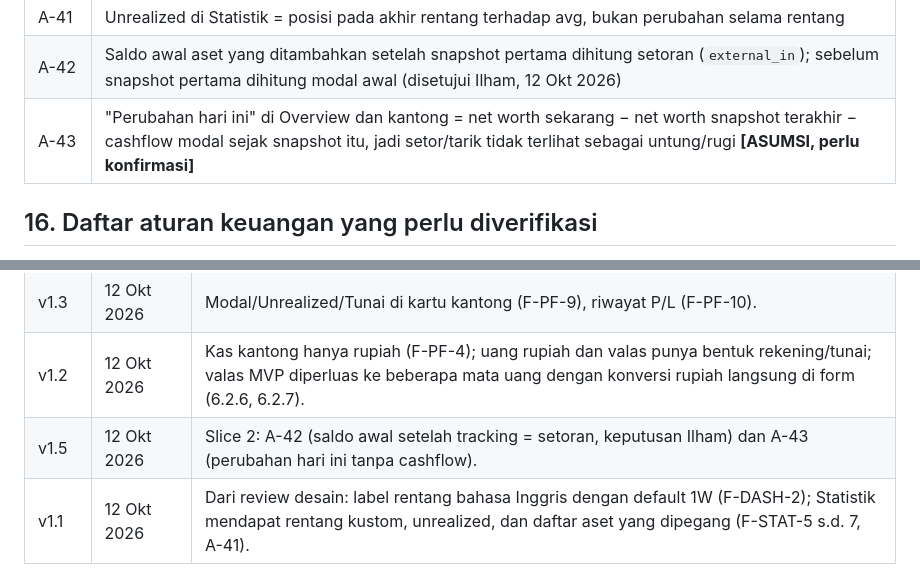
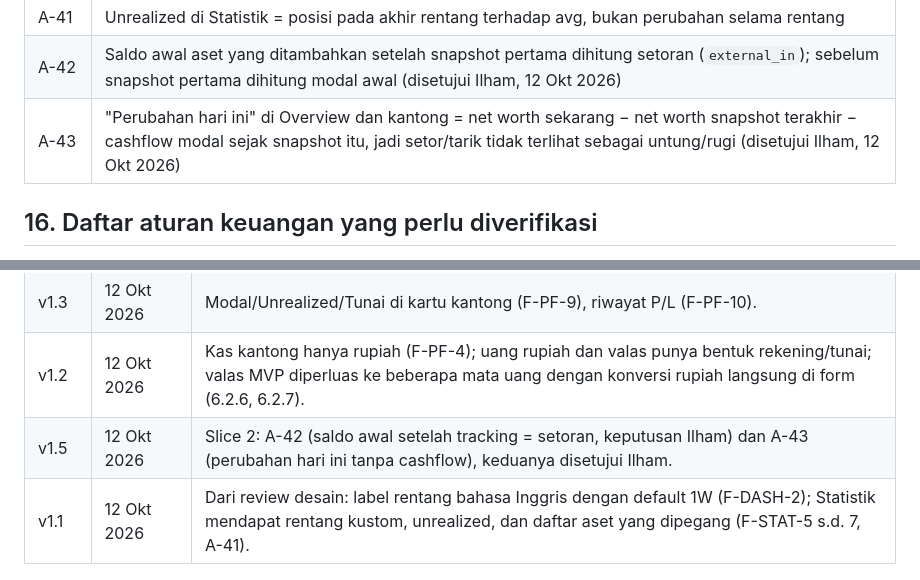
Before and after one commit to idmdragon/kekayaanku_vc, a Markdown page: docs/prd.md, 2 parts joined by grey strips. Rendered like a GitHub page.

Commit message:
Mark A-43 as approved
Co-Authored-By: Claude Opus 5.5 (1M context) <noreply@anthropic.com>
Claude-Session: https://claude.ai/code/session_014MeCLE3g7p6TjxWHTVg95p

```diff
--- a/docs/prd.md
+++ b/docs/prd.md
@@ -529,7 +529,7 @@ Semua pertanyaan terbuka sudah dijawab:
 | A-40 | Penanda setoran/penarikan besar di grafik, ambang default Rp1.000.000 |
 | A-41 | Unrealized di Statistik = posisi pada akhir rentang terhadap avg, bukan perubahan selama rentang |
 | A-42 | Saldo awal aset yang ditambahkan setelah snapshot pertama dihitung setoran (`external_in`); sebelum snapshot pertama dihitung modal awal (disetujui Ilham, 12 Okt 2026) |
-| A-43 | "Perubahan hari ini" di Overview dan kantong = net worth sekarang − net worth snapshot terakhir − cashflow modal sejak snapshot itu, jadi setor/tarik tidak terlihat sebagai untung/rugi **[ASUMSI, perlu konfirmasi]** |
+| A-43 | "Perubahan hari ini" di Overview dan kantong = net worth sekarang − net worth snapshot terakhir − cashflow modal sejak snapshot itu, jadi setor/tarik tidak terlihat sebagai untung/rugi (disetujui Ilham, 12 Okt 2026) |
 
 ## 16. Daftar aturan keuangan yang perlu diverifikasi
 
@@ -557,5 +557,5 @@ Semua disimpan sebagai konfigurasi (bukan konstanta di kode) dan diberi label di
 | v1.4 | 12 Okt 2026 | Beranda jadi Overview: pembanding IHSG/BTC di grafik, alokasi donut per kantong atau jenis, tanpa ringkasan dan daftar kantong (F-DASH-4, F-DASH-5). |
 | v1.3 | 12 Okt 2026 | Modal/Unrealized/Tunai di kartu kantong (F-PF-9), riwayat P/L (F-PF-10). |
 | v1.2 | 12 Okt 2026 | Kas kantong hanya rupiah (F-PF-4); uang rupiah dan valas punya bentuk rekening/tunai; valas MVP diperluas ke beberapa mata uang dengan konversi rupiah langsung di form (6.2.6, 6.2.7). |
-| v1.5 | 12 Okt 2026 | Slice 2: A-42 (saldo awal setelah tracking = setoran, keputusan Ilham) dan A-43 (perubahan hari ini tanpa cashflow). |
+| v1.5 | 12 Okt 2026 | Slice 2: A-42 (saldo awal setelah tracking = setoran, keputusan Ilham) dan A-43 (perubahan hari ini tanpa cashflow), keduanya disetujui Ilham. |
 | v1.1 | 12 Okt 2026 | Dari review desain: label rentang bahasa Inggris dengan default 1W (F-DASH-2); Statistik mendapat rentang kustom, unrealized, dan daftar aset yang dipegang (F-STAT-5 s.d. 7, A-41). |
```
Also changed, not shown: PROGRESS.md (+1 -0 lines).
